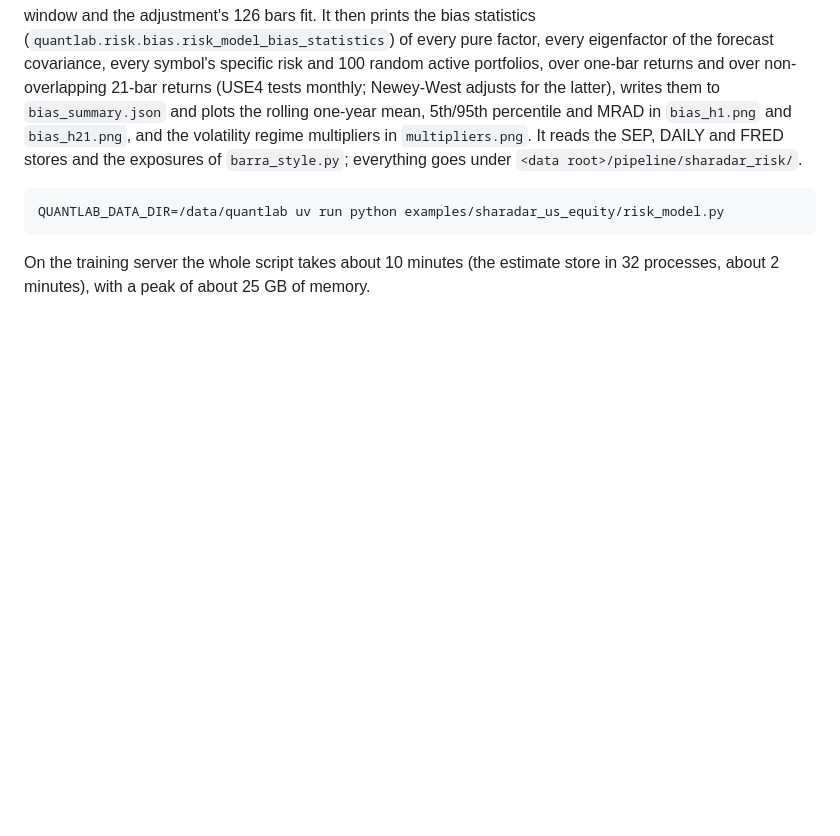
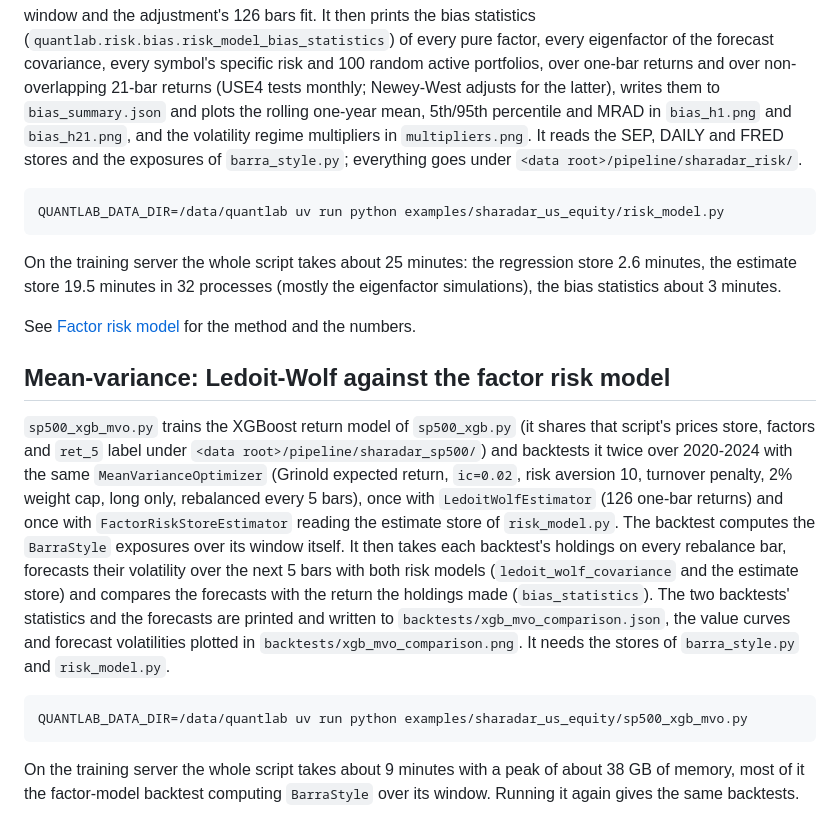
Before and after one commit to ZhaorongDai/quantlab, a Markdown page: examples/sharadar_us_equity/README.md, the part around the change. Drawn GitHub-style; blank space fills up the shorter version.

````diff
--- a/examples/sharadar_us_equity/README.md
+++ b/examples/sharadar_us_equity/README.md
@@ -54,4 +54,16 @@ The full history needs a large machine: on the training server the build takes a
 QUANTLAB_DATA_DIR=/data/quantlab uv run python examples/sharadar_us_equity/risk_model.py
 ```
 
-On the training server the whole script takes about 10 minutes (the estimate store in 32 processes, about 2 minutes), with a peak of about 25 GB of memory.
+On the training server the whole script takes about 25 minutes: the regression store 2.6 minutes, the estimate store 19.5 minutes in 32 processes (mostly the eigenfactor simulations), the bias statistics about 3 minutes.
+
+See [Factor risk model](../../docs/developer-guide/risk-model.md) for the method and the numbers.
+
+## Mean-variance: Ledoit-Wolf against the factor risk model
+
+`sp500_xgb_mvo.py` trains the XGBoost return model of `sp500_xgb.py` (it shares that script's prices store, factors and `ret_5` label under `<data root>/pipeline/sharadar_sp500/`) and backtests it twice over 2020-2024 with the same `MeanVarianceOptimizer` (Grinold expected return, `ic=0.02`, risk aversion 10, turnover penalty, 2% weight cap, long only, rebalanced every 5 bars), once with `LedoitWolfEstimator` (126 one-bar returns) and once with `FactorRiskStoreEstimator` reading the estimate store of `risk_model.py`. The backtest computes the `BarraStyle` exposures over its window itself. It then takes each backtest's holdings on every rebalance bar, forecasts their volatility over the next 5 bars with both risk models (`ledoit_wolf_covariance` and the estimate store) and compares the forecasts with the return the holdings made (`bias_statistics`). The two backtests' statistics and the forecasts are printed and written to `backtests/xgb_mvo_comparison.json`, the value curves and forecast volatilities plotted in `backtests/xgb_mvo_comparison.png`. It needs the stores of `barra_style.py` and `risk_model.py`.
+
+```bash
+QUANTLAB_DATA_DIR=/data/quantlab uv run python examples/sharadar_us_equity/sp500_xgb_mvo.py
+```
+
+On the training server the whole script takes about 9 minutes with a peak of about 38 GB of memory, most of it the factor-model backtest computing `BarraStyle` over its window. Running it again gives the same backtests.
````
Also changed, not shown: docs/README.md (+5 -0 lines), docs/developer-guide/risk-model.md (added, +369 -0 lines), docs/portfolio.md (+1 -1 lines), docs/assets/risk_model/bias_h1.png (added), docs/assets/risk_model/bias_h21.png (added), docs/assets/risk_model/multipliers.png (added), docs/assets/risk_model/xgb_mvo_comparison.png (added), 7 other files.
